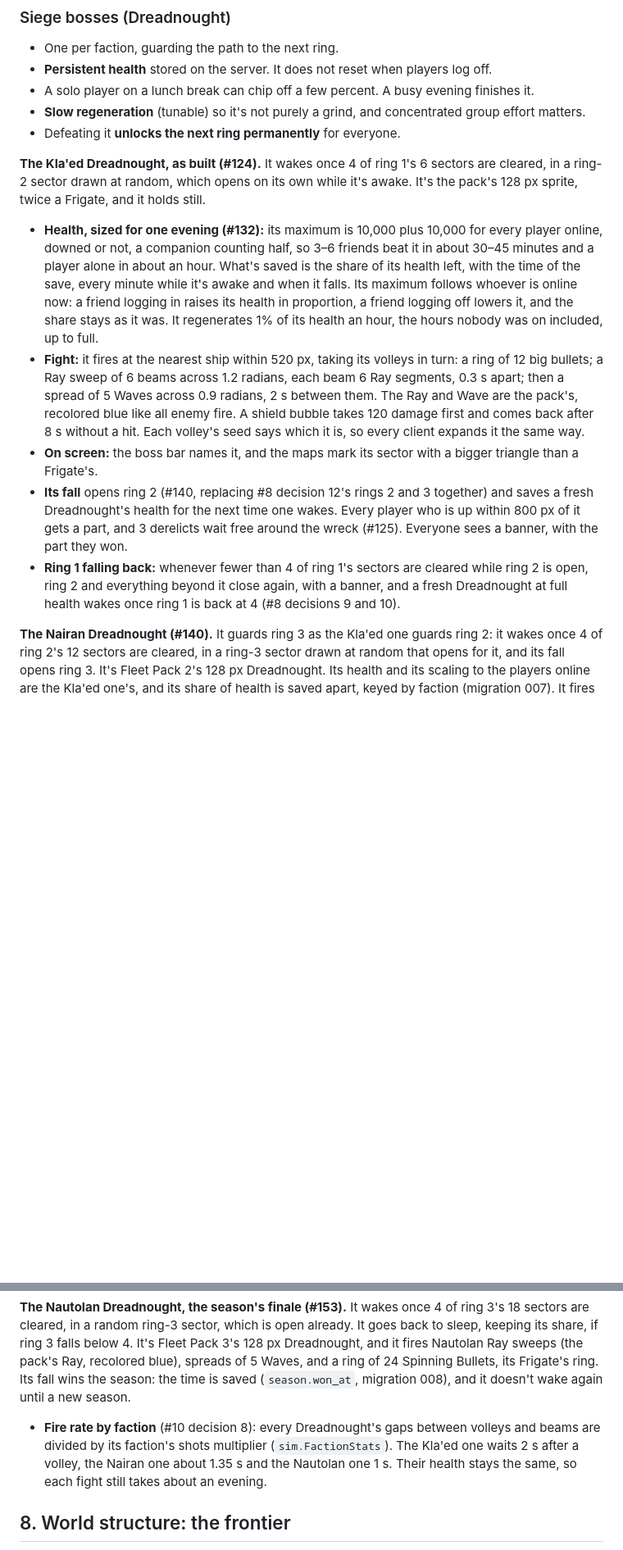
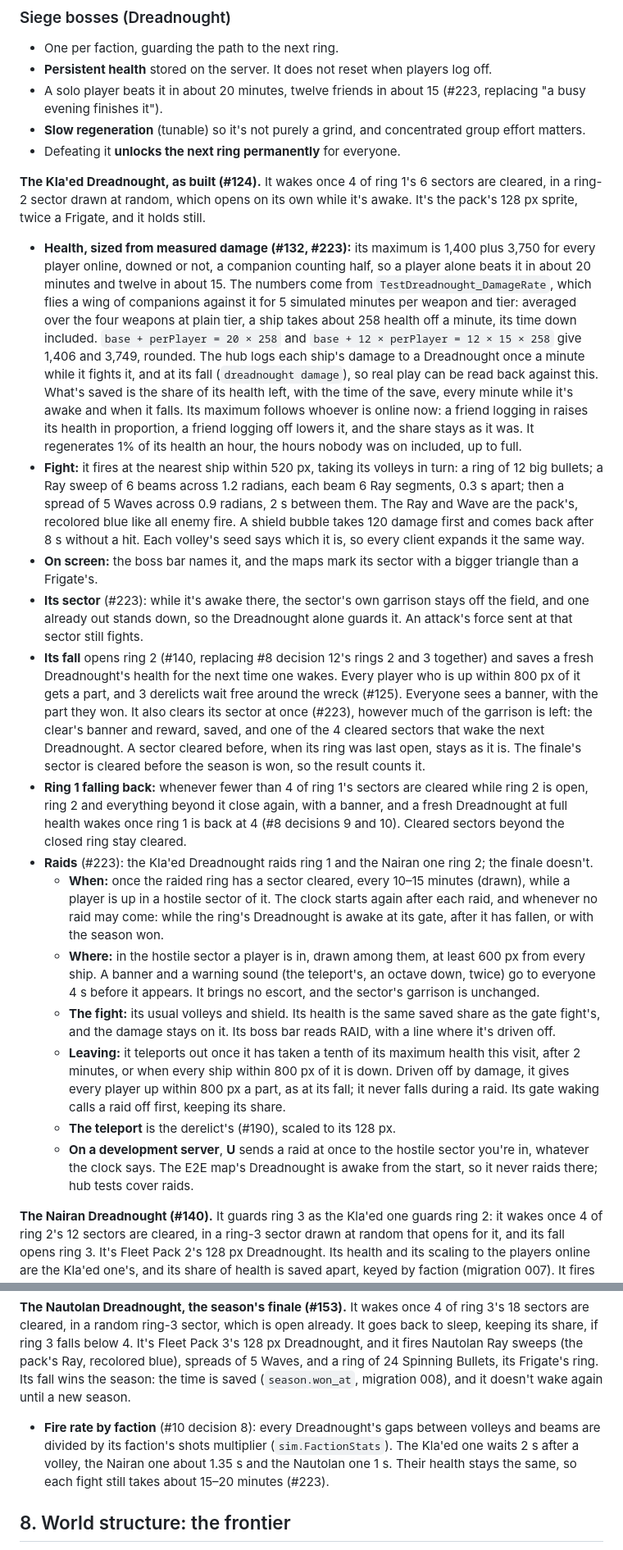
Before and after one commit to starquake/voidmarch, a Markdown page: docs/design.md, 2 parts joined by grey strips. Shown at 82% size. Rendered like a GitHub page; blank space fills up the shorter version.

```diff
--- a/docs/design.md
+++ b/docs/design.md
@@ -239,21 +239,29 @@ As built in milestone 3 (#4), Scouts and Fighters, held in garrisons since #99 a
 
 - One per faction, guarding the path to the next ring.
 - **Persistent health** stored on the server. It does not reset when players log off.
-- A solo player on a lunch break can chip off a few percent. A busy evening finishes it.
+- A solo player beats it in about 20 minutes, twelve friends in about 15 (#223, replacing "a busy evening finishes it").
 - **Slow regeneration** (tunable) so it's not purely a grind, and concentrated group effort matters.
 - Defeating it **unlocks the next ring permanently** for everyone.
 
 **The Kla'ed Dreadnought, as built (#124).** It wakes once 4 of ring 1's 6 sectors are cleared, in a ring-2 sector drawn at random, which opens on its own while it's awake. It's the pack's 128 px sprite, twice a Frigate, and it holds still.
-- **Health, sized for one evening (#132):** its maximum is 10,000 plus 10,000 for every player online, downed or not, a companion counting half, so 3–6 friends beat it in about 30–45 minutes and a player alone in about an hour. What's saved is the share of its health left, with the time of the save, every minute while it's awake and when it falls. Its maximum follows whoever is online now: a friend logging in raises its health in proportion, a friend logging off lowers it, and the share stays as it was. It regenerates 1% of its health an hour, the hours nobody was on included, up to full.
+- **Health, sized from measured damage (#132, #223):** its maximum is 1,400 plus 3,750 for every player online, downed or not, a companion counting half, so a player alone beats it in about 20 minutes and twelve in about 15. The numbers come from `TestDreadnought_DamageRate`, which flies a wing of companions against it for 5 simulated minutes per weapon and tier: averaged over the four weapons at plain tier, a ship takes about 258 health off a minute, its time down included. `base + perPlayer = 20 × 258` and `base + 12 × perPlayer = 12 × 15 × 258` give 1,406 and 3,749, rounded. The hub logs each ship's damage to a Dreadnought once a minute while it fights it, and at its fall (`dreadnought damage`), so real play can be read back against this. What's saved is the share of its health left, with the time of the save, every minute while it's awake and when it falls. Its maximum follows whoever is online now: a friend logging in raises its health in proportion, a friend logging off lowers it, and the share stays as it was. It regenerates 1% of its health an hour, the hours nobody was on included, up to full.
 - **Fight:** it fires at the nearest ship within 520 px, taking its volleys in turn: a ring of 12 big bullets; a Ray sweep of 6 beams across 1.2 radians, each beam 6 Ray segments, 0.3 s apart; then a spread of 5 Waves across 0.9 radians, 2 s between them. The Ray and Wave are the pack's, recolored blue like all enemy fire. A shield bubble takes 120 damage first and comes back after 8 s without a hit. Each volley's seed says which it is, so every client expands it the same way.
 - **On screen:** the boss bar names it, and the maps mark its sector with a bigger triangle than a Frigate's.
-- **Its fall** opens ring 2 (#140, replacing #8 decision 12's rings 2 and 3 together) and saves a fresh Dreadnought's health for the next time one wakes. Every player who is up within 800 px of it gets a part, and 3 derelicts wait free around the wreck (#125). Everyone sees a banner, with the part they won.
-- **Ring 1 falling back:** whenever fewer than 4 of ring 1's sectors are cleared while ring 2 is open, ring 2 and everything beyond it close again, with a banner, and a fresh Dreadnought at full health wakes once ring 1 is back at 4 (#8 decisions 9 and 10).
+- **Its sector** (#223): while it's awake there, the sector's own garrison stays off the field, and one already out stands down, so the Dreadnought alone guards it. An attack's force sent at that sector still fights.
+- **Its fall** opens ring 2 (#140, replacing #8 decision 12's rings 2 and 3 together) and saves a fresh Dreadnought's health for the next time one wakes. Every player who is up within 800 px of it gets a part, and 3 derelicts wait free around the wreck (#125). Everyone sees a banner, with the part they won. It also clears its sector at once (#223), however much of the garrison is left: the clear's banner and reward, saved, and one of the 4 cleared sectors that wake the next Dreadnought. A sector cleared before, when its ring was last open, stays as it is. The finale's sector is cleared before the season is won, so the result counts it.
+- **Ring 1 falling back:** whenever fewer than 4 of ring 1's sectors are cleared while ring 2 is open, ring 2 and everything beyond it close again, with a banner, and a fresh Dreadnought at full health wakes once ring 1 is back at 4 (#8 decisions 9 and 10). Cleared sectors beyond the closed ring stay cleared.
+- **Raids** (#223): the Kla'ed Dreadnought raids ring 1 and the Nairan one ring 2; the finale doesn't.
+  - **When:** once the raided ring has a sector cleared, every 10–15 minutes (drawn), while a player is up in a hostile sector of it. The clock starts again after each raid, and whenever no raid may come: while the ring's Dreadnought is awake at its gate, after it has fallen, or with the season won.
+  - **Where:** in the hostile sector a player is in, drawn among them, at least 600 px from every ship. A banner and a warning sound (the teleport's, an octave down, twice) go to everyone 4 s before it appears. It brings no escort, and the sector's garrison is unchanged.
+  - **The fight:** its usual volleys and shield. Its health is the same saved share as the gate fight's, and the damage stays on it. Its boss bar reads RAID, with a line where it's driven off.
+  - **Leaving:** it teleports out once it has taken a tenth of its maximum health this visit, after 2 minutes, or when every ship within 800 px of it is down. Driven off by damage, it gives every player up within 800 px a part, as at its fall; it never falls during a raid. Its gate waking calls a raid off first, keeping its share.
+  - **The teleport** is the derelict's (#190), scaled to its 128 px.
+  - **On a development server**, **U** sends a raid at once to the hostile sector you're in, whatever the clock says. The E2E map's Dreadnought is awake from the start, so it never raids there; hub tests cover raids.
 
 **The Nairan Dreadnought (#140).** It guards ring 3 as the Kla'ed one guards ring 2: it wakes once 4 of ring 2's 12 sectors are cleared, in a ring-3 sector drawn at random that opens for it, and its fall opens ring 3. It's Fleet Pack 2's 128 px Dreadnought. Its health and its scaling to the players online are the Kla'ed one's, and its share of health is saved apart, keyed by faction (migration 007). It fires its own faction's shots in turn: a sweep of Nairan Ray beams, a spread of 5 Rockets, and a fan of 3 Torpedoes across 0.3 radians in place of the ring. Ring 2 falling below 4 cleared closes ring 3, and an awake Dreadnought beyond a ring that closes goes back to sleep, keeping its share.
 
 **The Nautolan Dreadnought, the season's finale (#153).** It wakes once 4 of ring 3's 18 sectors are cleared, in a random ring-3 sector, which is open already. It goes back to sleep, keeping its share, if ring 3 falls below 4. It's Fleet Pack 3's 128 px Dreadnought, and it fires Nautolan Ray sweeps (the pack's Ray, recolored blue), spreads of 5 Waves, and a ring of 24 Spinning Bullets, its Frigate's ring. Its fall wins the season: the time is saved (`season.won_at`, migration 008), and it doesn't wake again until a new season.
-- **Fire rate by faction** (#10 decision 8): every Dreadnought's gaps between volleys and beams are divided by its faction's shots multiplier (`sim.FactionStats`). The Kla'ed one waits 2 s after a volley, the Nairan one about 1.35 s and the Nautolan one 1 s. Their health stays the same, so each fight still takes about an evening.
+- **Fire rate by faction** (#10 decision 8): every Dreadnought's gaps between volleys and beams are divided by its faction's shots multiplier (`sim.FactionStats`). The Kla'ed one waits 2 s after a volley, the Nairan one about 1.35 s and the Nautolan one 1 s. Their health stays the same, so each fight still takes about 15–20 minutes (#223).
 
 ## 8. World structure: the frontier
 
```
Also changed, not shown: other parts of docs/design.md (+1 -1 lines), README.md (+20 -10 lines).
